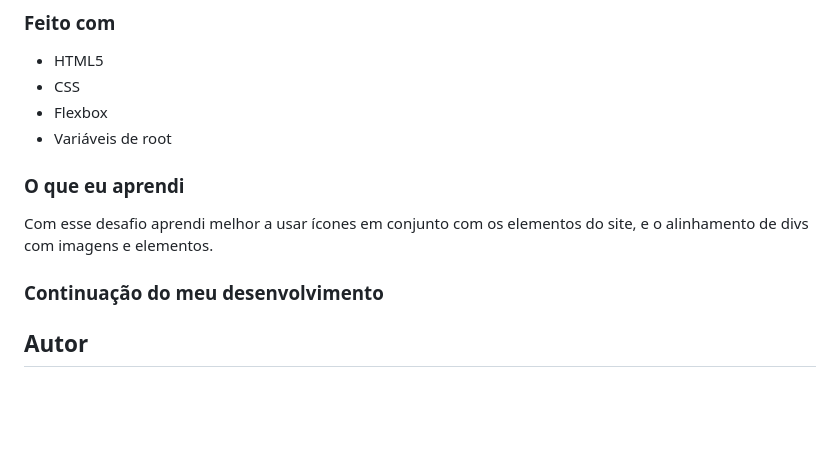
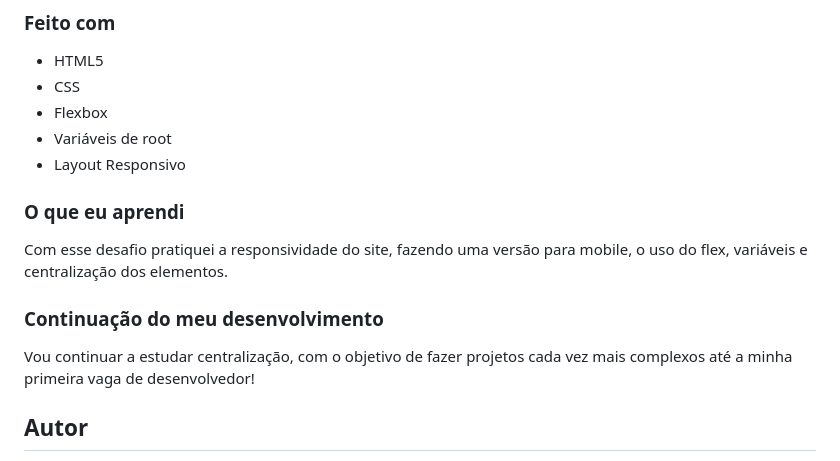
Before and after one commit to andre-pixioline/preview-card-component, a Markdown page: README.md, the part around one of its changes. Rendered like a GitHub page; blank space fills up the shorter version.

Commit message:
Adicionado novos arquivos e responsividade e terminado a estilização dos elementos

```diff
--- a/README.md
+++ b/README.md
@@ -41,15 +46,15 @@ Os usuários poderão:
 - CSS
 - Flexbox
 - Variáveis de root
+- Layout Responsivo
 
 ### O que eu aprendi
 
-Com esse desafio aprendi melhor a usar ícones em conjunto com os elementos do site, e o alinhamento de divs com imagens e elementos.
+Com esse desafio pratiquei a responsividade do site, fazendo uma versão para mobile, o uso do flex, variáveis e centralização dos elementos.
 
 ### Continuação do meu desenvolvimento
 
-
-
+Vou continuar a estudar centralização, com o objetivo de fazer projetos cada vez mais complexos até a minha primeira vaga de desenvolvedor!
 ## Autor
 
 - Frontend Mentor - [andre-pixioline](https://www.frontendmentor.io/profile/andre-pixioline)
```
Also changed, not shown: other parts of README.md (+6 -1 lines), style-guide.md (deleted, +0 -39 lines), design/Screenshot_1.png (added), design/Screenshot_2.png (added), design/active-states-m.gif (added), design/active-states.gif (added), 4 other files.
